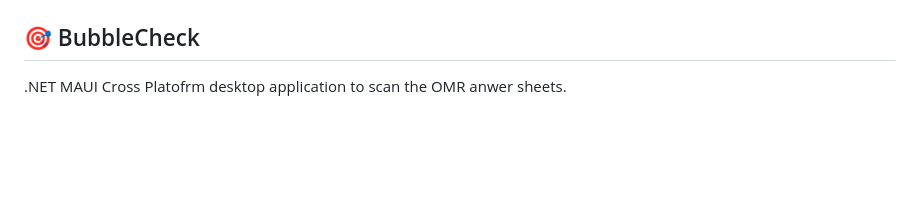
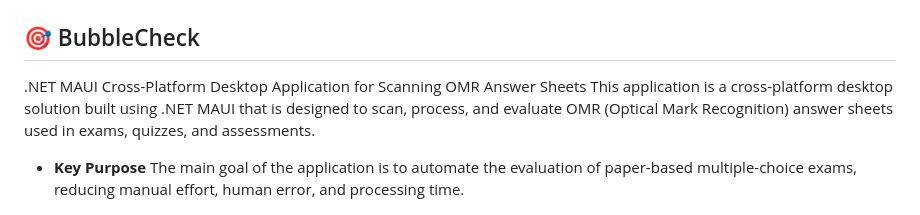
Before and after one commit to eullora/tution, a Markdown page: README.md, the part around one of its changes. GitHub-like rendering; blank space fills up the shorter version.

Commit message:
Revise BubbleCheck description in README
Updated description of the BubbleCheck application for clarity and detail.

```diff
--- a/README.md
+++ b/README.md
@@ -19,7 +19,9 @@ Zeeble is a private class management platform that helps manage students, classe
 
 
 ## 🎯 BubbleCheck
-.NET MAUI Cross Platofrm desktop application to scan the OMR anwer sheets.
-
+.NET MAUI Cross-Platform Desktop Application for Scanning OMR Answer Sheets
+This application is a cross-platform desktop solution built using .NET MAUI that is designed to scan, process, and evaluate OMR (Optical Mark Recognition) answer sheets used in exams, quizzes, and assessments.
+* **Key Purpose**
+The main goal of the application is to automate the evaluation of paper-based multiple-choice exams, reducing manual effort, human error, and processing time.
 <img src="omr_scan.jpg">
 <img src="omr_scan_result.png">
```
Also changed, not shown: other parts of README.md (+0 -2 lines).
